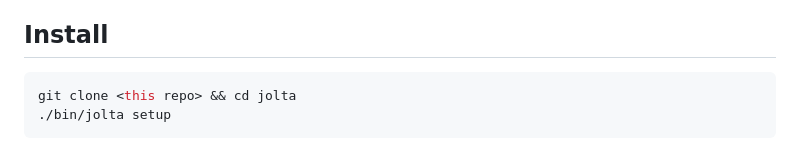
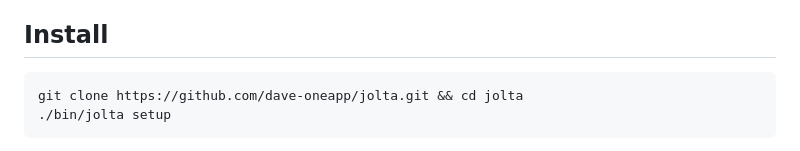
Before and after one commit to OneAppPlatform/jolta, a Markdown page: README.md, the part around the change. GitHub-like rendering.

Commit message:
Use real clone URL in README
Co-Authored-By: Claude Fable 5 <noreply@anthropic.com>

````diff
--- a/README.md
+++ b/README.md
@@ -21,7 +21,7 @@ directory to find the nearest `.java-version`, resolves an installed JDK for it,
 ## Install
 
 ```sh
-git clone <this repo> && cd jolta
+git clone https://github.com/dave-oneapp/jolta.git && cd jolta
 ./bin/jolta setup
 ```
 
````
